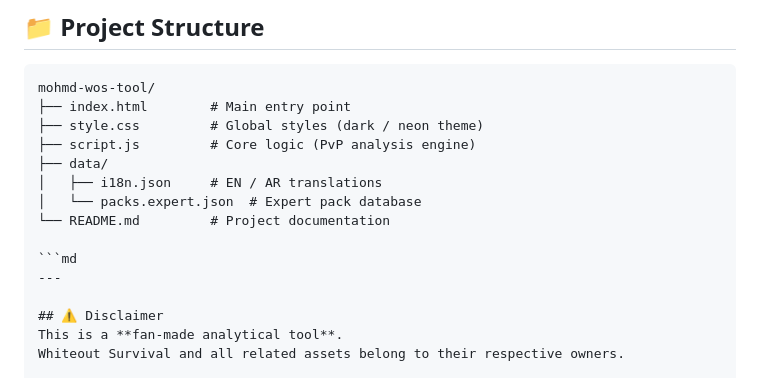
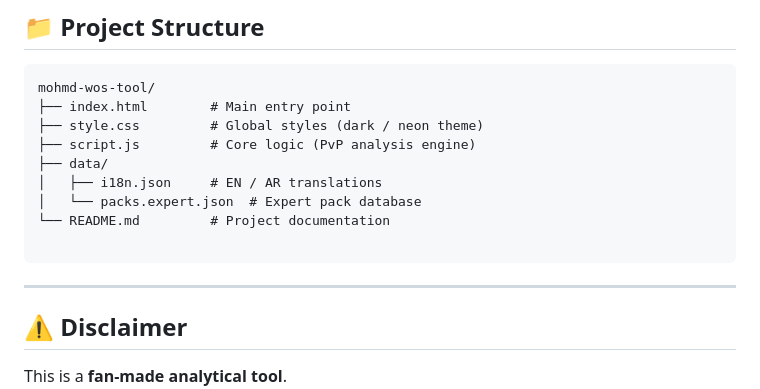
Before and after one commit to mohammedalasmari101-afk/mohmd-wos-tool, a Markdown page: README.md, the part around the change. Drawn GitHub-style.

Commit message:
Fix README markdown rendering

````diff
--- a/README.md
+++ b/README.md
@@ -115,7 +115,7 @@ mohmd-wos-tool/
 │   └── packs.expert.json  # Expert pack database
 └── README.md         # Project documentation
 
-```md
+```
 ---
 
 ## ⚠️ Disclaimer
````
